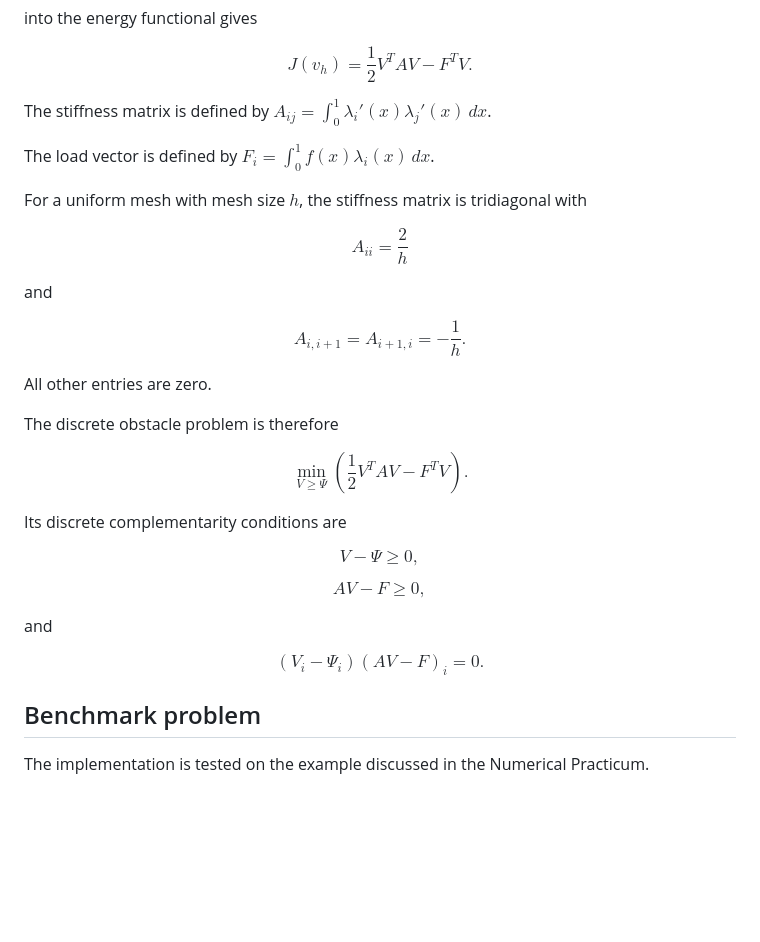
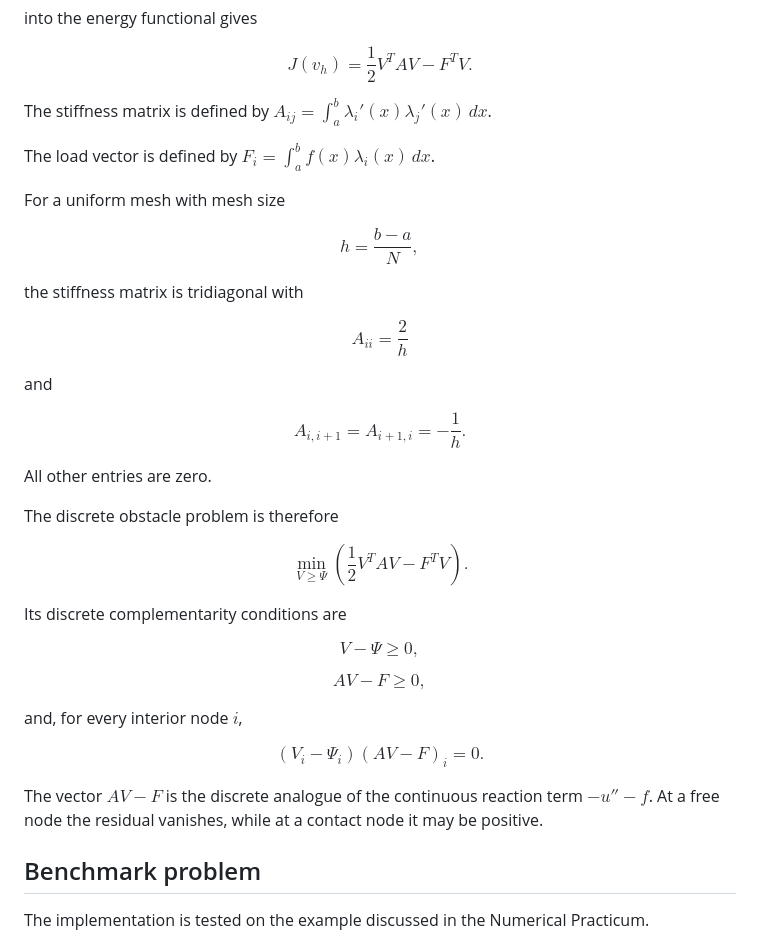
Before and after one commit to victor-sieber/obstacle-problem-fem, a Markdown page: README.md, the part around one of its changes. Drawn GitHub-style; blank space fills up the shorter version.

```diff
--- a/README.md
+++ b/README.md
@@ -130,12 +124,18 @@ J(v_h)=\frac{1}{2}V^{T}AV-F^{T}V.
 $$
 
 The stiffness matrix is defined by
-$A_{ij} = \int_0^1 \lambda_i'(x)\lambda_j'(x)\,dx$.
+$A_{ij}=\int_a^b \lambda_i'(x)\lambda_j'(x)\,dx$.
 
 The load vector is defined by
-$F_i = \int_0^1 f(x)\lambda_i(x)\,dx$.
+$F_i=\int_a^b f(x)\lambda_i(x)\,dx$.
 
-For a uniform mesh with mesh size $h$, the stiffness matrix is tridiagonal with
+For a uniform mesh with mesh size
+
+$$
+h=\frac{b-a}{N},
+$$
+
+the stiffness matrix is tridiagonal with
 
 $$
 A_{ii}=\frac{2}{h}
@@ -152,7 +152,7 @@ All other entries are zero.
 The discrete obstacle problem is therefore
 
 $$
-\min_{V \geq \Psi}
+\min_{V\geq\Psi}
 \left(
 \frac{1}{2}V^{T}AV-F^{T}V
 \right).
@@ -161,18 +161,20 @@ $$
 Its discrete complementarity conditions are
 
 $$
-V-\Psi \geq 0,
+V-\Psi\geq0,
 $$
 
 $$
-AV-F \geq 0,
+AV-F\geq0,
 $$
 
-and
+and, for every interior node $i$,
 
 $$
 (V_i-\Psi_i)(AV-F)_i=0.
 $$
+
+The vector $AV-F$ is the discrete analogue of the continuous reaction term $-u''-f$. At a free node the residual vanishes, while at a contact node it may be positive.
 
 ## Benchmark problem
 
```
Also changed, not shown: other parts of README.md (+10 -16 lines).
